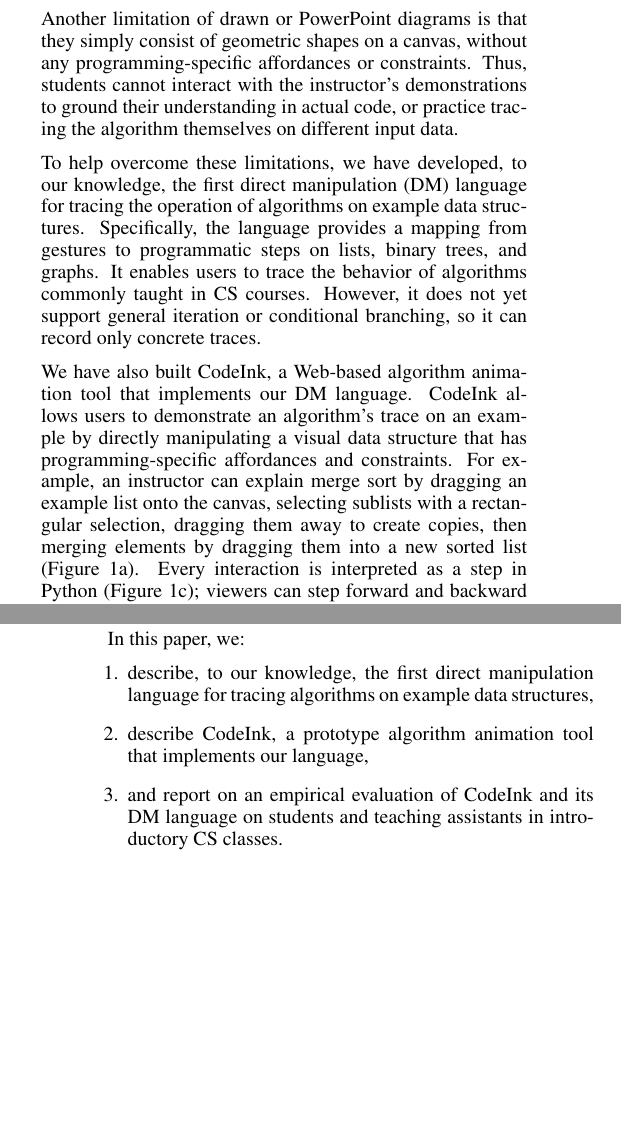
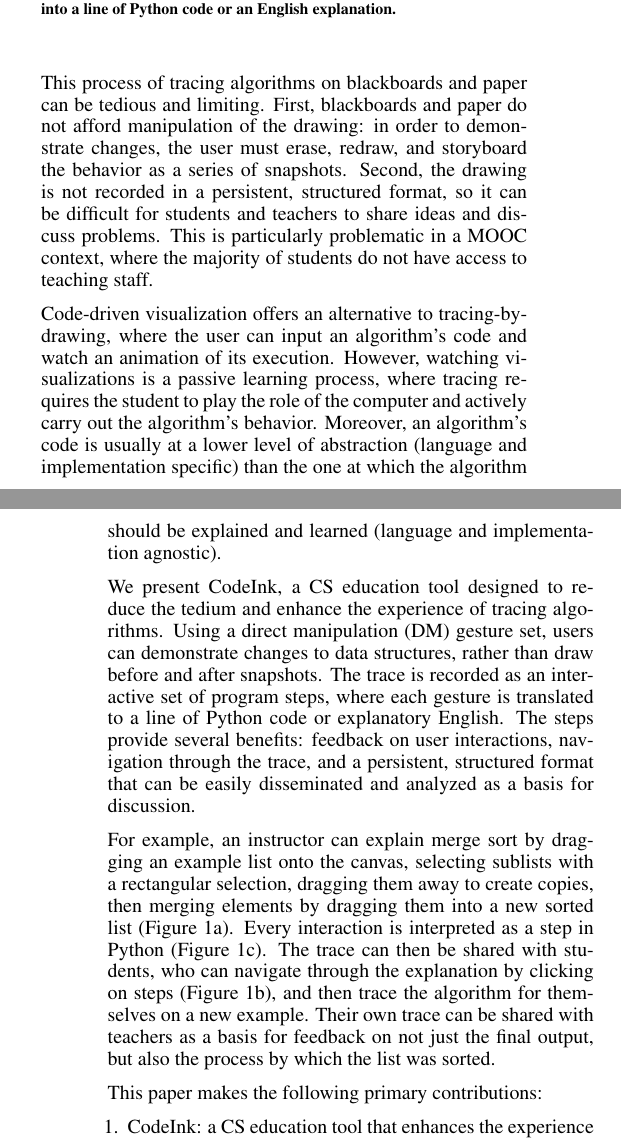
Before and after one commit to jeremysc/codeink-uist, a LaTeX document (codeinkUIST.tex, which reads abstract.tex, intro.tex): two parts of the columns of pages 1 and 2 of 9, joined at a grey line, cut at the place of the change, the shorter picture padded with empty space. Compiled offline with pdfLaTeX.

Commit message:
intro revision

```diff
--- a/abstract.tex
+++ b/abstract.tex
@@ -19,10 +35,14 @@
-study of CodeInk on 9 students and 4 teaching assistants from introductory computer
-science classes. Subjects found CodeInk easier to use and more helpful than a
-standard drawing application for explaining list sorting algorithms.
+%In response, we developed a
+%direct manipulation (DM) language for explaining algorithms and built a tool
+%called CodeInk that implements this language. Our DM language maps gestures
+% onto primitive program behaviors that occur in commonly taught algorithms.
+%CodeInk enables teachers and students to trace an
+%algorithm step-by-step by directly manipulating an example data structure.
+%Every interaction step is recorded as a line of Python code.
+%This paper describes CodeInk and the design of its DM language.
+%It also presents a comparative
+%study of CodeInk on 9 students and 4 teaching assistants from introductory
+% computer science classes. Subjects found CodeInk easier to use and more helpful than a
+%standard drawing application for explaining list sorting algorithms.
 
-%1-2 sentences: motivation
-%1 sentence: hypothesis / general idea
-%1 sentence: how things work / how the contributions were achieved
-%1-2 sentences: evaluation results
-%1 sentence: this paper describes, contributions
 \end{abstract}
--- a/codeinkUIST.tex
+++ b/codeinkUIST.tex
@@ -38,6 +38,8 @@
   \@ifundefined{selectfont}{\def\UrlFont{\sf}}{\def\UrlFont{\small\bf\ttfamily}}}
 \makeatother
 \urlstyle{leo}
+
+\usepackage{array}
 
 
 % To make various LaTeX processors do the right thing with page size.
--- a/intro.tex
+++ b/intro.tex
@@ -18,12 +12,13 @@
-Another limitation of drawn or PowerPoint diagrams is that they simply consist
-of geometric shapes on a canvas, without any programming-specific affordances or
-constraints. Thus, students cannot interact with the instructor's demonstrations
-to ground their understanding in actual code, or practice tracing the algorithm
-themselves on different input data.
-% may need to add a connecting sentence here about dead shapes being bad for
-% teachers, before discussing possible improvements for students.
-% when watching an instructor demonstrate an algorithm, either in-person or on
-% video.
+% Tedious, limiting no manipulation affordances no persistent, structured
+% recording
+This process of tracing algorithms on blackboards and paper can be tedious and
+limiting. First, blackboards and paper do not afford manipulation of the
+drawing: in order to demonstrate changes, the user must erase, redraw, and
+storyboard the behavior as a series of snapshots.
+Second, the drawing is not recorded in a persistent, structured format, so it
+can be difficult for students and teachers to share ideas and discuss problems.
+This is particularly problematic in a MOOC context, where the majority of
+students do not have access to teaching staff.
 
 \begin{figure}
 
@@ -39,7 +34,7 @@
 purpose of CS education. CodeInk allows the user to (a) compose and
 manipulate data structures on a graphical canvas, (b) step forward and
 backward through the recorded trace, and (c) see each step translated
-into a line of Python code.}
+into a line of Python code or an English explanation.}
 
 %The CodeInk user interface is (a) a canvas for composing and
 %manipulating data structures and (c) an interactive list of Python steps
@@ -50,26 +45,33 @@
 \label{fig:codeink-intro}
 \end{figure}
 
-To help overcome these limitations, we have developed, to our knowledge, the
-first direct manipulation (DM) language for tracing the operation of algorithms
-on example data structures. Specifically, the language provides a mapping from
-gestures to programmatic steps on lists, binary trees, and graphs. It enables
-users to trace the behavior of algorithms commonly taught in CS courses.
-However, it does not yet support general iteration or conditional branching, so
-it can record only concrete traces.
-% at a level suitable: good way to explain that the language is about traces,
-% but just comes across as ambiguous/confusing
+% Code-driven visualization is for visualization, not explanation or active
+% learning Also at the wrong level of abstraction
+Code-driven visualization offers an alternative to tracing-by-drawing, where the
+user can input an algorithm's code and watch an animation of its execution.
+However, watching visualizations is a passive learning process, where tracing
+requires the student to play the role of the computer and actively carry out the
+algorithm's behavior. Moreover, an algorithm's code is usually at a lower level
+of abstraction (language and implementation specific) than the one at which the
+algorithm should be explained and learned (language and implementation
+agnostic).
 
-We have also built CodeInk, a Web-based algorithm animation tool that implements
-our DM language. CodeInk allows users to demonstrate an algorithm's trace on an
-example by directly manipulating a visual data structure that has
-programming-specific affordances and constraints. For example, an instructor can
-explain merge sort by dragging an example list onto the canvas, selecting
-sublists with a rectangular selection, dragging them away to create copies, then
-merging elements by dragging them into a new sorted list
-(\fig{fig:codeink-intro}a). Every interaction is interpreted as a step in Python
-(\fig{fig:codeink-intro}c); viewers can step forward and backward through the
-resulting trace (\fig{fig:codeink-intro}b).
+We present CodeInk, a CS education tool designed to reduce the tedium and
+enhance the experience of tracing algorithms. Using a direct manipulation (DM)
+gesture set, users can demonstrate changes to data structures, rather than draw
+before and after snapshots. The trace is recorded as an interactive set of
+program steps, where each gesture is translated to a line of Python code or
+explanatory English. The steps provide several benefits: feedback on user
+interactions, navigation through the trace, and a persistent, structured format
+that can be easily disseminated and analyzed as a basis for discussion.
 
-CodeInk has three potential benefits for CS education:
+For example, an instructor can explain merge sort by dragging an example list
+onto the canvas, selecting sublists with a rectangular selection, dragging them
+away to create copies, then merging elements by dragging them into a new sorted
+list (\fig{fig:codeink-intro}a). Every interaction is interpreted as a step in
+Python (\fig{fig:codeink-intro}c). The trace can then be shared with students,
+who can navigate through the explanation by clicking on steps
+(\fig{fig:codeink-intro}b), and then trace the algorithm for themselves on a new
+example. Their own trace can be shared with teachers as a basis for feedback on
+not just the final output, but also the process by which the list was sorted.
 
@@ -90,19 +89,7 @@
-\end{itemize}
-
-%We evaluated CodeInk on \todo{N} teaching assistants and \todo{M}
-%students in a Python-based introductory CS course at MIT.
-
-In this paper, we:% makes three main contributions:
+This paper makes the following primary contributions:
 
 \begin{enumerate} %\itemsep1pt
 
-\item describe, to our knowledge, the first direct manipulation language
-for tracing algorithms on example data structures,
-
-\item describe CodeInk, a prototype algorithm animation tool that
-implements our language,
-
-\item and report on an empirical evaluation of CodeInk and its DM
-language on students and teaching assistants in introductory CS classes.
-% and discussion of the \textbf{design space} of direct manipulation languages
-% for education.
+\item CodeInk: a CS education tool that enhances the experience of tracing
+algorithms on example data structures.
+\item A direct manipulation (DM) gesture set for demonstrating changes to list,
```
Also changed, not shown: educational-use-cases.tex (+19 -0 lines), language.tex (+6 -6 lines), abstract.tex (46 more changed lines), codeinkUIST.tex (26 more changed lines), intro.tex (51 more changed lines), 1 other file.
